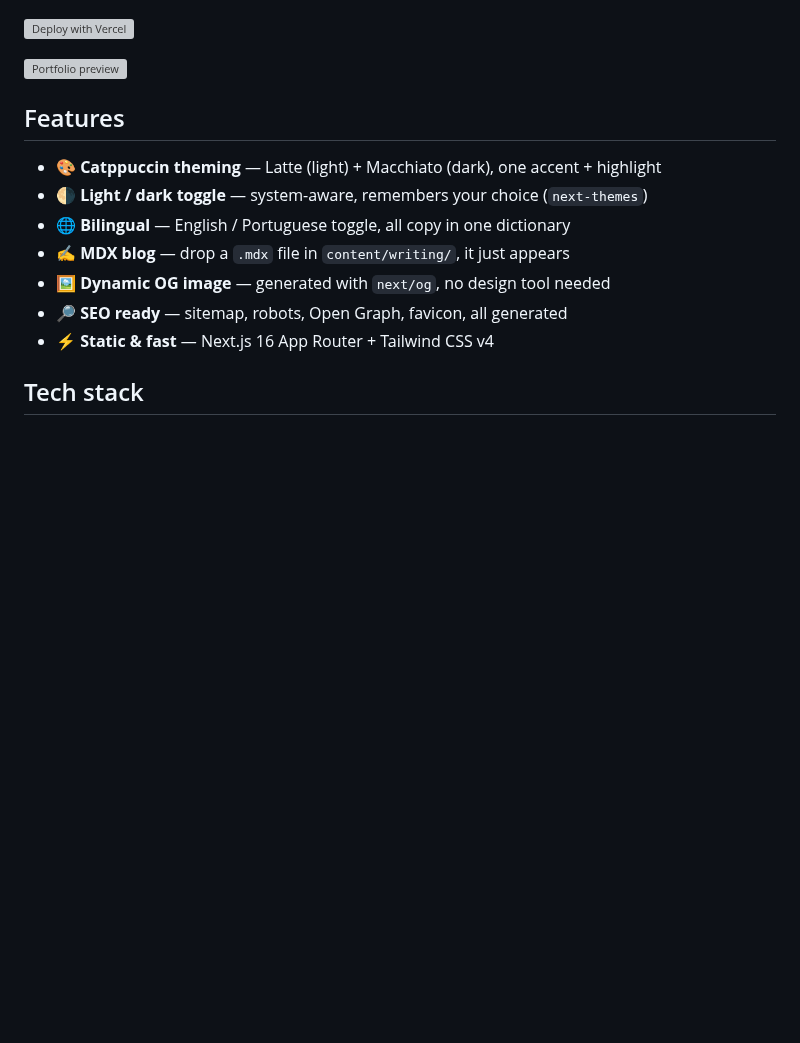
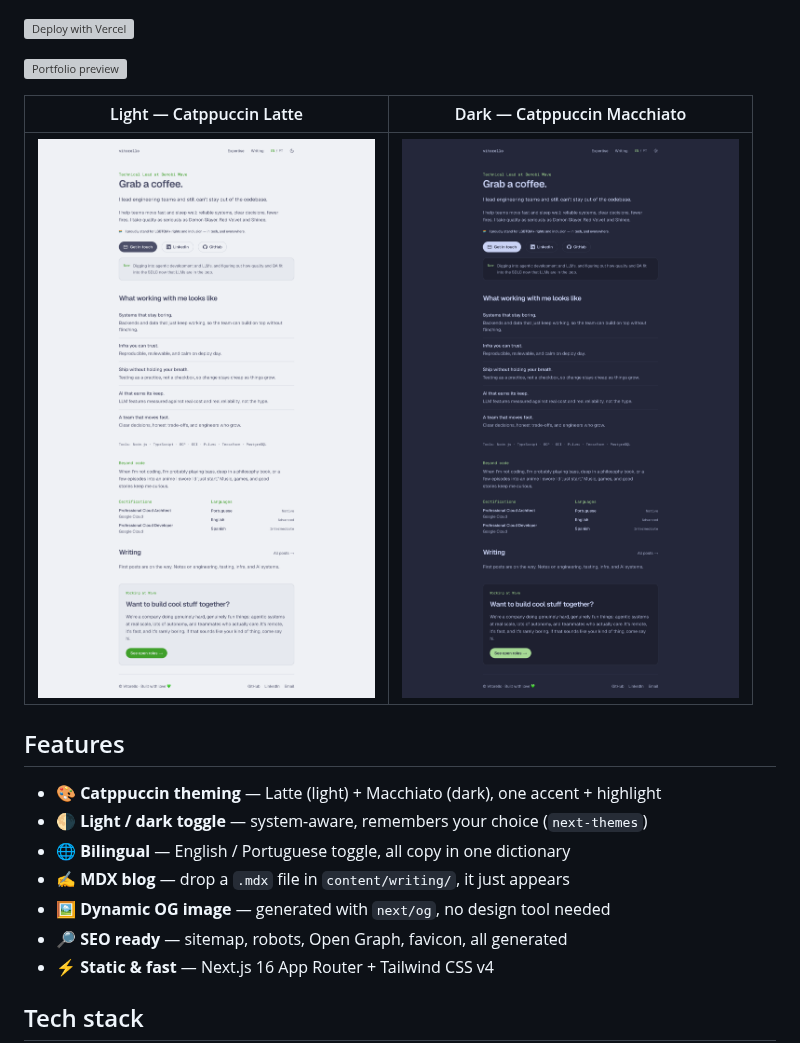
Before and after one commit to devtorello/catppuccin-portfolio, a Markdown page: README.md, the part around the change. Drawn GitHub-style; pictures changed too: docs/screenshot-dark.png (added), docs/screenshot-light.png (added); blank space fills up the shorter version; grey boxes are pictures that could not be loaded.

Commit message:
docs: add light/dark screenshots to README
Co-Authored-By: Claude Opus 4.8 (1M context) <noreply@anthropic.com>

```diff
--- a/README.md
+++ b/README.md
@@ -12,6 +12,10 @@ A minimal, bilingual developer portfolio built with the [Catppuccin](https://cat
 [![Deploy with Vercel](https://vercel.com/button)](https://vercel.com/new/clone?repository-url=https%3A%2F%2Fgithub.com%2Fdevtorello%2Fcatppuccin-portfolio)
 
 ![Portfolio preview](https://vitorello.dev/opengraph-image)
+
+| Light — Catppuccin Latte | Dark — Catppuccin Macchiato |
+|:---:|:---:|
+| ![Light mode](./docs/screenshot-light.png) | ![Dark mode](./docs/screenshot-dark.png) |
 
 ## Features
 
```
